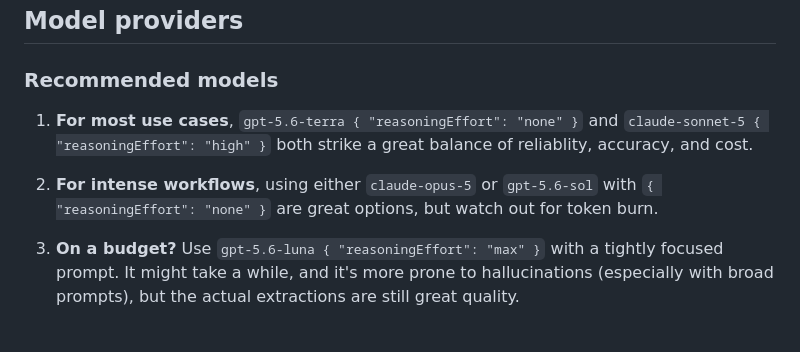
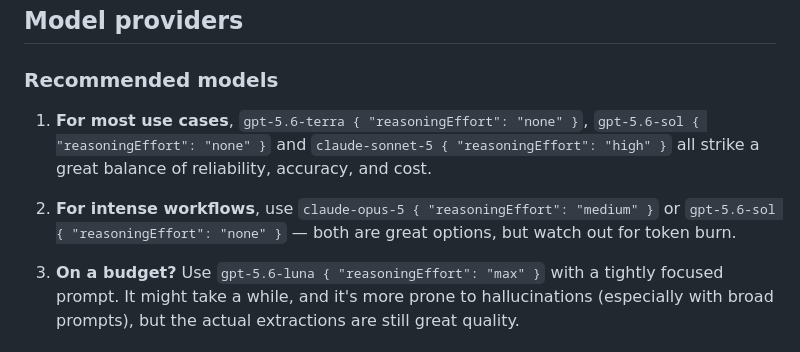
Before and after one commit to lujstn/openbrowse, a Markdown page: README.md, the part around the change. Rendered like a GitHub page.

Commit message:
docs: recommendations reflect the matrix, spelling fix

```diff
--- a/README.md
+++ b/README.md
@@ -52,9 +52,9 @@ https://github.com/user-attachments/assets/c1330d77-67b6-4a7d-bd43-7cdfa230b9d1
 
 ### Recommended models
 
-1. **For most use cases**, `gpt-5.6-terra { "reasoningEffort": "none" }` and `claude-sonnet-5 { "reasoningEffort": "high" }` both strike a great balance of reliablity, accuracy, and cost.
+1. **For most use cases**, `gpt-5.6-terra { "reasoningEffort": "none" }`, `gpt-5.6-sol { "reasoningEffort": "none" }` and `claude-sonnet-5 { "reasoningEffort": "high" }` all strike a great balance of reliability, accuracy, and cost.
 
-2. **For intense workflows**, using either `claude-opus-5` or `gpt-5.6-sol` with `{ "reasoningEffort": "none" }` are great options, but watch out for token burn.
+2. **For intense workflows**, use `claude-opus-5 { "reasoningEffort": "medium" }` or `gpt-5.6-sol { "reasoningEffort": "none" }` — both are great options, but watch out for token burn.
 
 3. **On a budget?** Use `gpt-5.6-luna { "reasoningEffort": "max" }` with a tightly focused prompt. It might take a while, and it's more prone to hallucinations (especially with broad prompts), but the actual extractions are still great quality.
 
```
